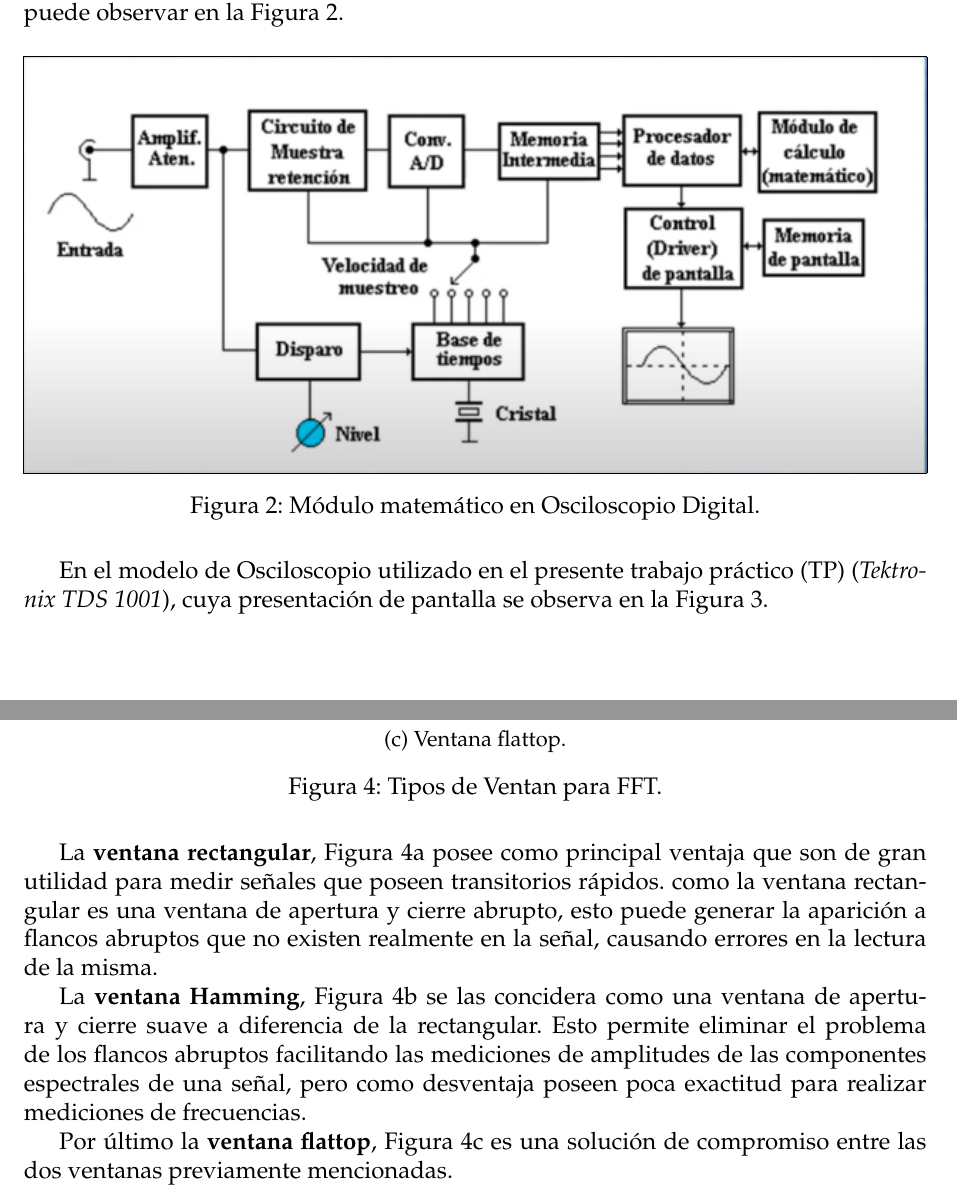
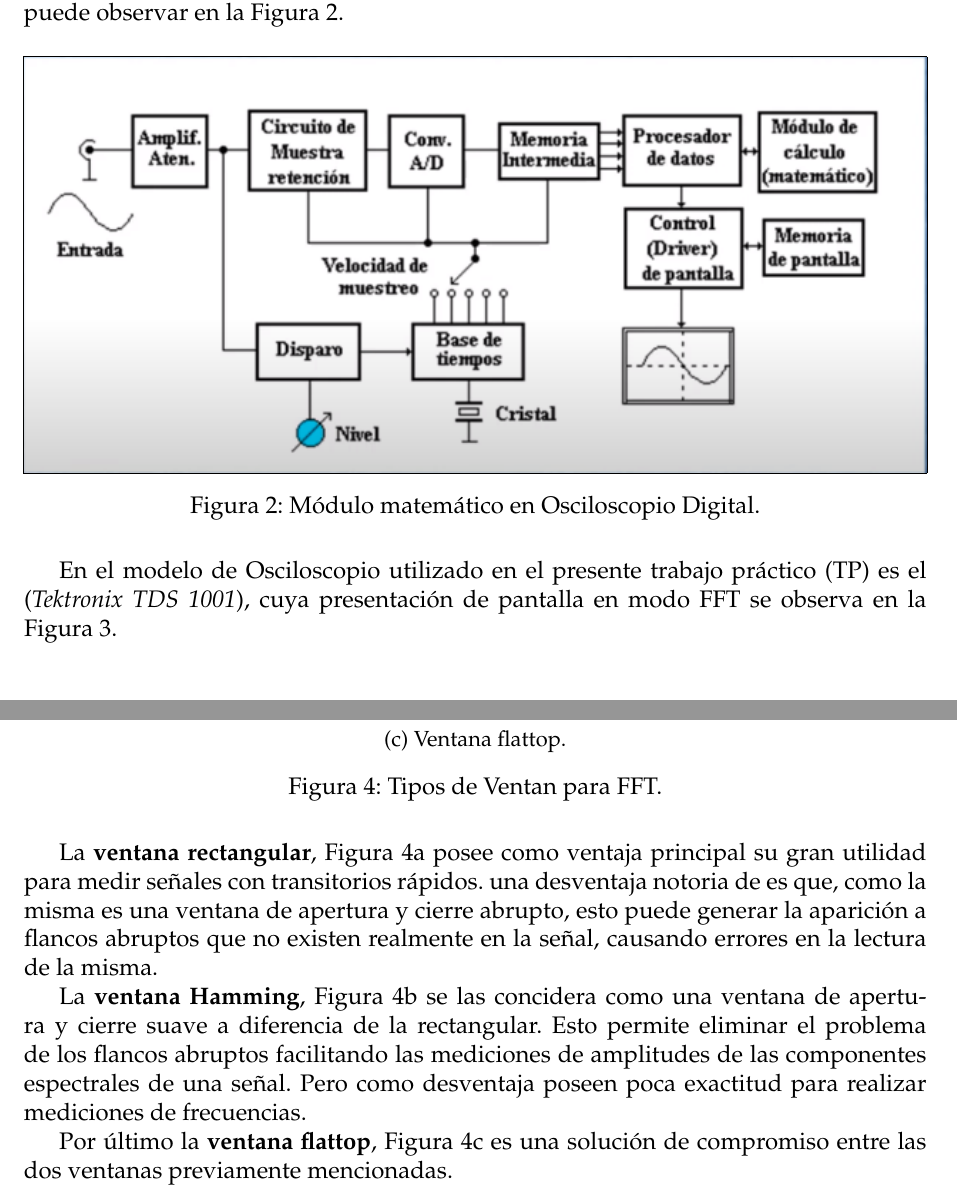
Before and after one commit to sebascarmar/TP11_ME1_OsciloscopiosDigitales, a LaTeX document (main.tex, which reads Secciones/Subsecciones/0_1FFTenOscilDigitales.tex): two parts of pages 5 and 7 of 40, joined at a grey line, cut so that both start at the same text. Compiled offline with pdfLaTeX.

Commit message:
Corregida errores ortograficos

```diff
--- a/Secciones/Subsecciones/0_1FFTenOscilDigitales.tex
+++ b/Secciones/Subsecciones/0_1FFTenOscilDigitales.tex
@@ -13,9 +13,9 @@
             \label{fig:MathModuleEnOscil}
         \end{figure}
 
-    En el modelo de Osciloscopio utilizado en el presente trabajo práctico (TP)
-    (\textit{Tektronix TDS 1001}), cuya presentación de pantalla se observa en la
-    Figura~\ref{fig:MathModoEnTek}.
+    En el modelo de Osciloscopio utilizado en el presente trabajo práctico (TP) es el
+    (\textit{Tektronix TDS 1001}), cuya presentación de pantalla en modo FFT se observa en
+    la Figura~\ref{fig:MathModoEnTek}.
         \begin{figure}[H]
             \centering
             \frame{\includegraphics[width=\textwidth]{Imagenes/MarcoTeorico/PresentacionDePantallaFFT.png}}
@@ -58,16 +58,16 @@
             \label{fig:VentanasTipos}
         \end{figure}
 
-    La \textbf{ventana rectangular}, Figura~\ref{fig:VentanaRec} posee como principal ventaja que son
-    de gran utilidad para medir señales que poseen transitorios rápidos.
-    como la ventana rectangular es una ventana de apertura y cierre abrupto, esto puede generar
-    la aparición a flancos abruptos que no existen realmente en la señal, causando errores
-    en la lectura de la misma.
+    La \textbf{ventana rectangular}, Figura~\ref{fig:VentanaRec} posee como ventaja principal su
+    gran utilidad para medir señales con transitorios rápidos. una desventaja notoria de
+    es que, como la misma es una ventana de apertura y cierre abrupto, esto puede
+    generar la aparición a flancos abruptos que no existen realmente en la señal, causando
+    errores en la lectura de la misma.
 
     La \textbf{ventana Hamming}, Figura~\ref{fig:VentanaHamming} se las concidera como una ventana de
     apertura y cierre suave a diferencia de la rectangular. Esto permite eliminar el problema
     de los flancos abruptos facilitando las mediciones de amplitudes de las componentes
-    espectrales de una señal, pero como desventaja poseen poca exactitud para realizar
+    espectrales de una señal. Pero como desventaja poseen poca exactitud para realizar
     mediciones de frecuencias.
 
     Por último la \textbf{ventana flattop}, Figura~\ref{fig:VentanaFlattop} es una solución de compromiso
```
Also changed, not shown: Secciones/Subsecciones/0_1FFTenOscilDigitales.tex (6 more changed lines).
